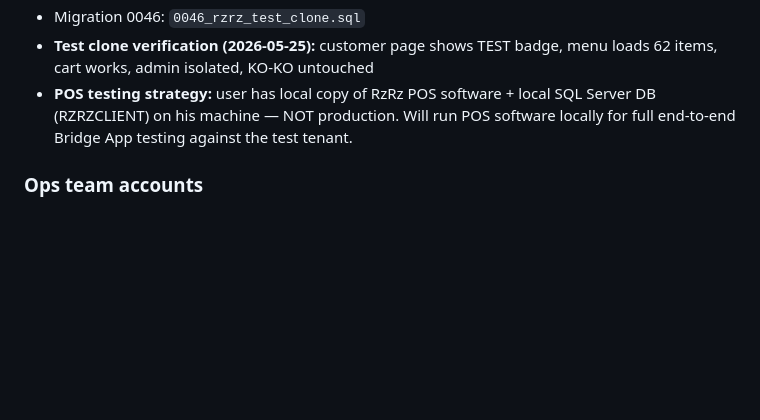
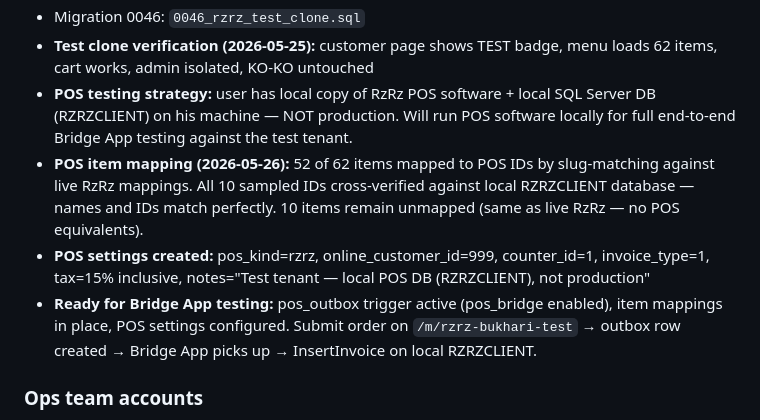
Before and after one commit to Adilibrahimit/menulink, a Markdown page: memory.md, the part around the change. GitHub-like rendering; blank space fills up the shorter version.

Commit message:
Update memory.md: test tenant POS mapping + settings configured
52 items mapped by slug-match, cross-verified against local RZRZCLIENT.
POS settings created (rzrz, online_customer_id=999, counter=1, 15% tax).
Test tenant fully ready for Bridge App integration testing.

Co-Authored-By: Claude Opus 4.7 (1M context) <noreply@anthropic.com>

```diff
--- a/memory.md
+++ b/memory.md
@@ -881,6 +881,9 @@ Massive infrastructure session: implemented the full Global Operations Core plan
 - Migration 0046: `0046_rzrz_test_clone.sql`
 - **Test clone verification (2026-05-25):** customer page shows TEST badge, menu loads 62 items, cart works, admin isolated, KO-KO untouched
 - **POS testing strategy:** user has local copy of RzRz POS software + local SQL Server DB (RZRZCLIENT) on his machine — NOT production. Will run POS software locally for full end-to-end Bridge App testing against the test tenant.
+- **POS item mapping (2026-05-26):** 52 of 62 items mapped to POS IDs by slug-matching against live RzRz mappings. All 10 sampled IDs cross-verified against local RZRZCLIENT database — names and IDs match perfectly. 10 items remain unmapped (same as live RzRz — no POS equivalents).
+- **POS settings created:** pos_kind=rzrz, online_customer_id=999, counter_id=1, invoice_type=1, tax=15% inclusive, notes="Test tenant — local POS DB (RZRZCLIENT), not production"
+- **Ready for Bridge App testing:** pos_outbox trigger active (pos_bridge enabled), item mappings in place, POS settings configured. Submit order on `/m/rzrz-bukhari-test` → outbox row created → Bridge App picks up → InsertInvoice on local RZRZCLIENT.
 
 ### Ops team accounts
 - **Platform ops (original):** `id.menulink@gmail.com` / `OpsMenuLink2026!`
```
